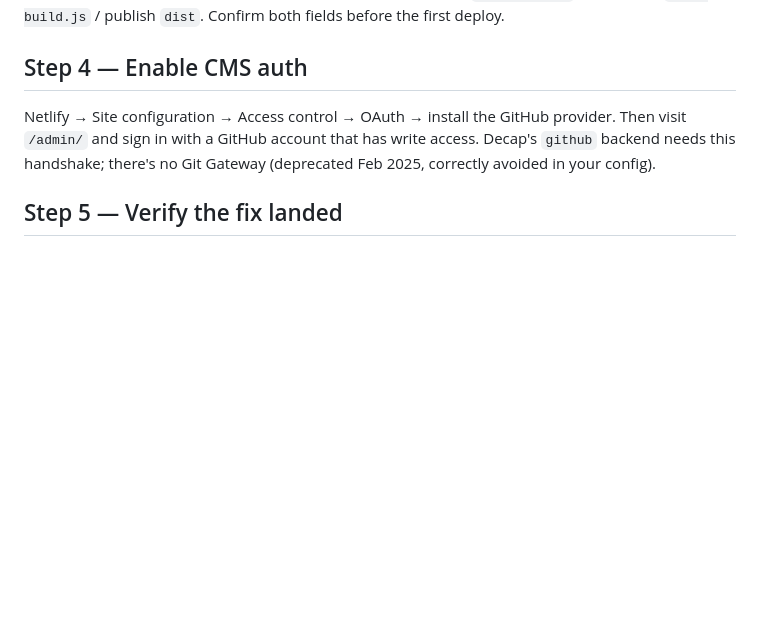
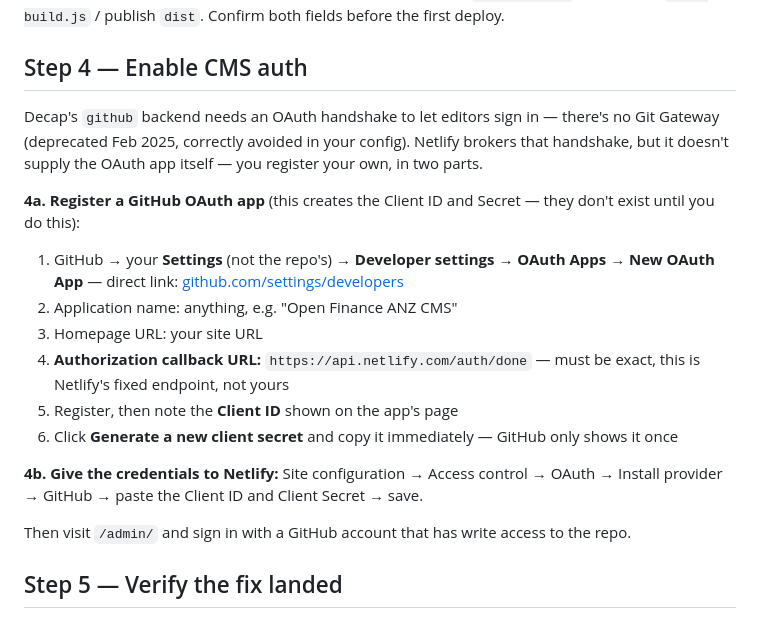
Before and after one commit to brentonjc/openfinanceanz, a Markdown page: DEPLOY-STEPS.md, the part around the change. Rendered like a GitHub page; blank space fills up the shorter version.

Commit message:
Expand Step 4 to include OAuth app registration (#2)
Co-authored-by: Brenton Charnley <brentoncharnley@Brentons-MacBook-Pro.local>

```diff
--- a/DEPLOY-STEPS.md
+++ b/DEPLOY-STEPS.md
@@ -79,10 +79,31 @@ first deploy.
 
 ## Step 4 — Enable CMS auth
 
-Netlify → Site configuration → Access control → OAuth → install the GitHub
-provider. Then visit `/admin/` and sign in with a GitHub account that has write
-access. Decap's `github` backend needs this handshake; there's no Git Gateway
-(deprecated Feb 2025, correctly avoided in your config).
+Decap's `github` backend needs an OAuth handshake to let editors sign in —
+there's no Git Gateway (deprecated Feb 2025, correctly avoided in your
+config). Netlify brokers that handshake, but it doesn't supply the OAuth
+app itself — you register your own, in two parts.
+
+**4a. Register a GitHub OAuth app** (this creates the Client ID and Secret —
+they don't exist until you do this):
+
+1. GitHub → your **Settings** (not the repo's) → **Developer settings** →
+   **OAuth Apps** → **New OAuth App** — direct link:
+   [github.com/settings/developers](https://github.com/settings/developers)
+2. Application name: anything, e.g. "Open Finance ANZ CMS"
+3. Homepage URL: your site URL
+4. **Authorization callback URL:** `https://api.netlify.com/auth/done` —
+   must be exact, this is Netlify's fixed endpoint, not yours
+5. Register, then note the **Client ID** shown on the app's page
+6. Click **Generate a new client secret** and copy it immediately — GitHub
+   only shows it once
+
+**4b. Give the credentials to Netlify:** Site configuration → Access control
+→ OAuth → Install provider → GitHub → paste the Client ID and Client
+Secret → save.
+
+Then visit `/admin/` and sign in with a GitHub account that has write
+access to the repo.
 
 ## Step 5 — Verify the fix landed
 
```
